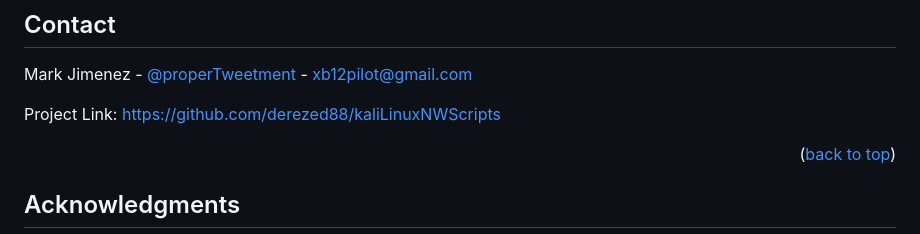
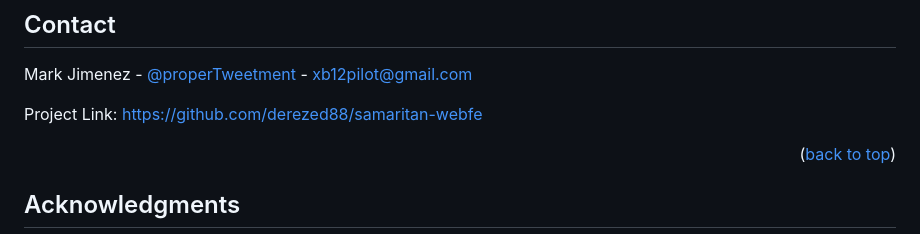
Before and after one commit to derezed88/samaritan-webfe, a Markdown page: README.md, the part around the change. GitHub-like rendering.

Commit message:
Fix project link URL in README
Co-Authored-By: Claude Sonnet 4.6 <noreply@anthropic.com>

```diff
--- a/README.md
+++ b/README.md
@@ -297,7 +297,7 @@ Distributed under the MIT License. See `LICENSE.txt` for more information.
 
 Mark Jimenez - [@properTweetment](https://twitter.com/properTweetment) - xb12pilot@gmail.com
 
-Project Link: [https://github.com/derezed88/kaliLinuxNWScripts](https://github.com/derezed88/kaliLinuxNWScripts)
+Project Link: [https://github.com/derezed88/samaritan-webfe](https://github.com/derezed88/samaritan-webfe)
 
 <p align="right">(<a href="#readme-top">back to top</a>)</p>
 
```
